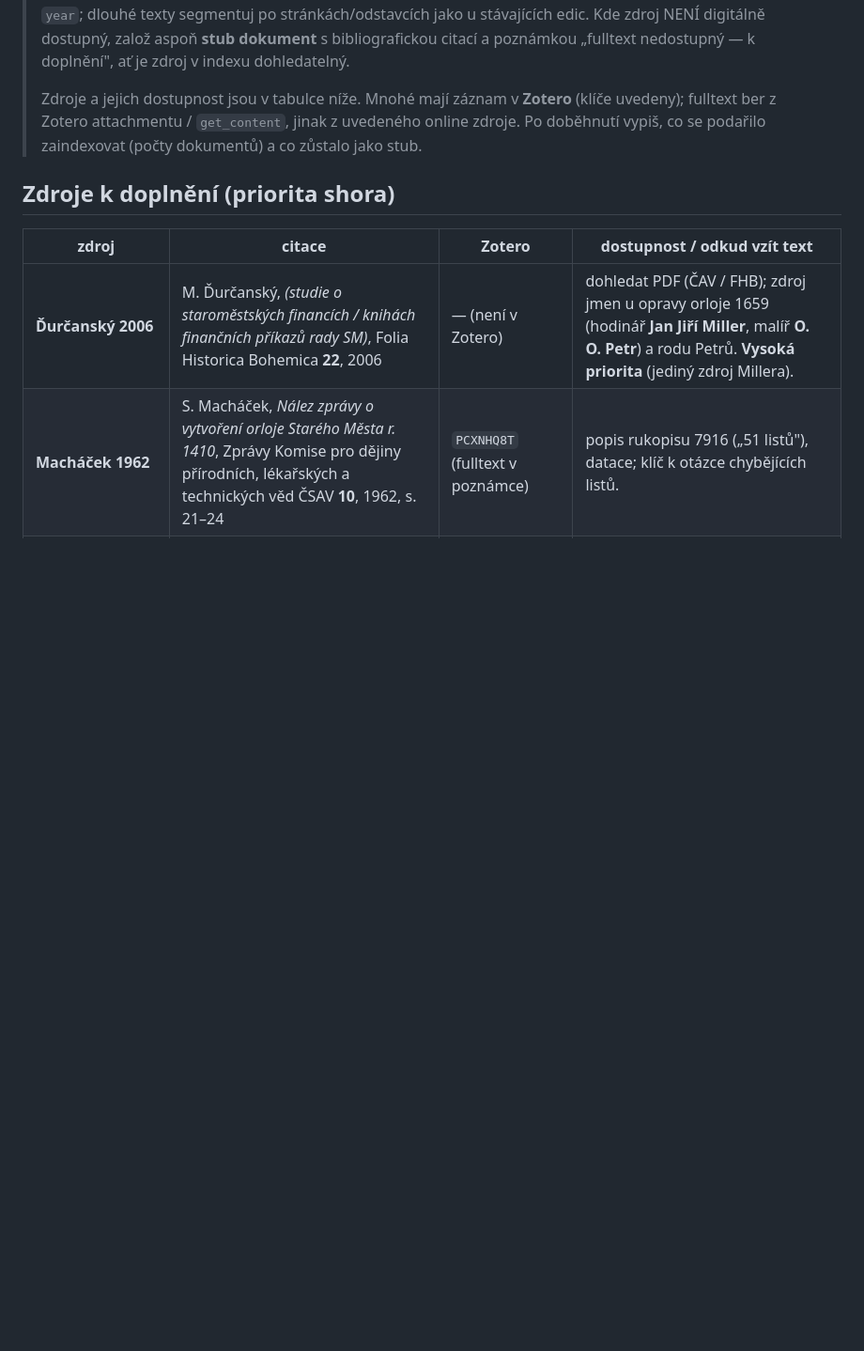
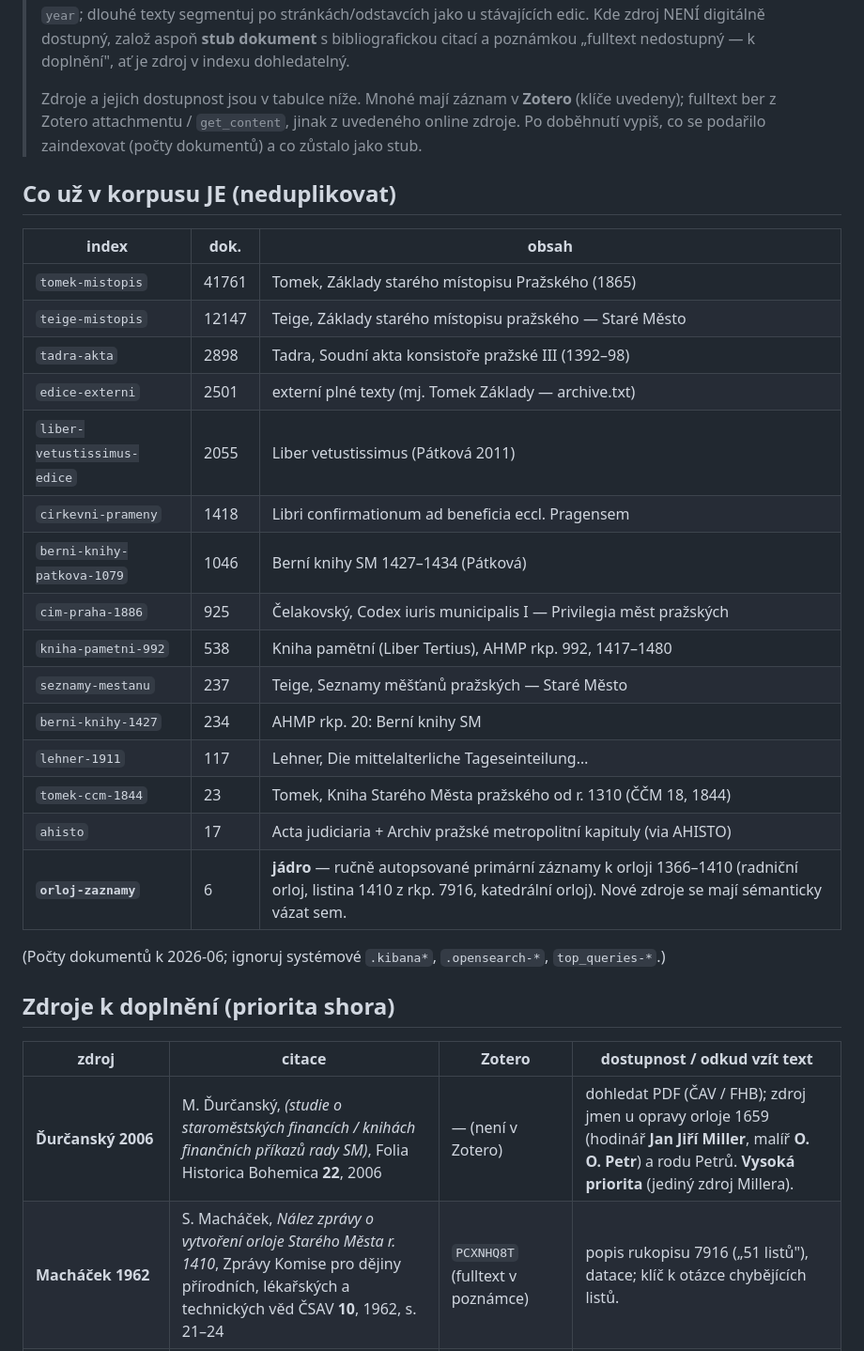
Before and after one commit to csh-cz/orloj-edice, a Markdown page: docs/handoff-indexace-zdroju-orloj.md, the part around the change. Shown at 94% size. Drawn GitHub-style; blank space fills up the shorter version.

Commit message:
docs: add existing-index inventory to the orloj indexing handoff
Co-Authored-By: Claude Opus 4.8 <noreply@anthropic.com>

```diff
--- a/docs/handoff-indexace-zdroju-orloj.md
+++ b/docs/handoff-indexace-zdroju-orloj.md
@@ -32,6 +32,28 @@ SPDX-License-Identifier: CC-BY-4.0
 > zdroje. Po doběhnutí vypiš, co se podařilo zaindexovat (počty dokumentů) a co zůstalo jako
 > stub.
 
+## Co už v korpusu JE (neduplikovat)
+
+| index | dok. | obsah |
+|---|---|---|
+| `tomek-mistopis` | 41761 | Tomek, Základy starého místopisu Pražského (1865) |
+| `teige-mistopis` | 12147 | Teige, Základy starého místopisu pražského — Staré Město |
+| `tadra-akta` | 2898 | Tadra, Soudní akta konsistoře pražské III (1392–98) |
+| `edice-externi` | 2501 | externí plné texty (mj. Tomek Základy — archive.txt) |
+| `liber-vetustissimus-edice` | 2055 | Liber vetustissimus (Pátková 2011) |
+| `cirkevni-prameny` | 1418 | Libri confirmationum ad beneficia eccl. Pragensem |
+| `berni-knihy-patkova-1079` | 1046 | Berní knihy SM 1427–1434 (Pátková) |
+| `cim-praha-1886` | 925 | Čelakovský, Codex iuris municipalis I — Privilegia měst pražských |
+| `kniha-pametni-992` | 538 | Kniha pamětní (Liber Tertius), AHMP rkp. 992, 1417–1480 |
+| `seznamy-mestanu` | 237 | Teige, Seznamy měšťanů pražských — Staré Město |
+| `berni-knihy-1427` | 234 | AHMP rkp. 20: Berní knihy SM |
+| `lehner-1911` | 117 | Lehner, Die mittelalterliche Tageseinteilung… |
+| `tomek-ccm-1844` | 23 | Tomek, Kniha Starého Města pražského od r. 1310 (ČČM 18, 1844) |
+| `ahisto` | 17 | Acta judiciaria + Archiv pražské metropolitní kapituly (via AHISTO) |
+| **`orloj-zaznamy`** | 6 | **jádro** — ručně autopsované primární záznamy k orloji 1366–1410 (radniční orloj, listina 1410 z rkp. 7916, katedrální orloj). Nové zdroje se mají sémanticky vázat sem. |
+
+(Počty dokumentů k 2026-06; ignoruj systémové `.kibana*`, `.opensearch-*`, `top_queries-*`.)
+
 ## Zdroje k doplnění (priorita shora)
 
 | zdroj | citace | Zotero | dostupnost / odkud vzít text |
```
